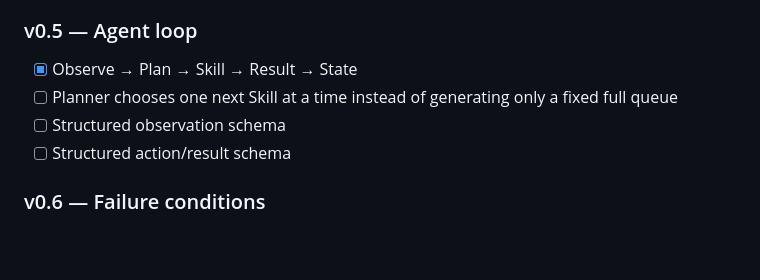
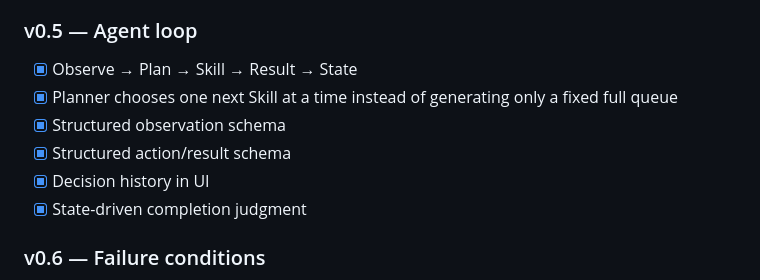
Before and after one commit to kameusagiyahoo/robot_systems, a Markdown page: docs/roadmap.md, the part around the change. Drawn GitHub-style; blank space fills up the shorter version.

Commit message:
docs: mark v0.5 agent loop complete

```diff
--- a/docs/roadmap.md
+++ b/docs/roadmap.md
@@ -32,9 +32,11 @@
 
 ### v0.5 — Agent loop
 - [x] Observe → Plan → Skill → Result → State
-- [ ] Planner chooses one next Skill at a time instead of generating only a fixed full queue
-- [ ] Structured observation schema
-- [ ] Structured action/result schema
+- [x] Planner chooses one next Skill at a time instead of generating only a fixed full queue
+- [x] Structured observation schema
+- [x] Structured action/result schema
+- [x] Decision history in UI
+- [x] State-driven completion judgment
 
 ### v0.6 — Failure conditions
 - [ ] Enable obstacle collision
```
